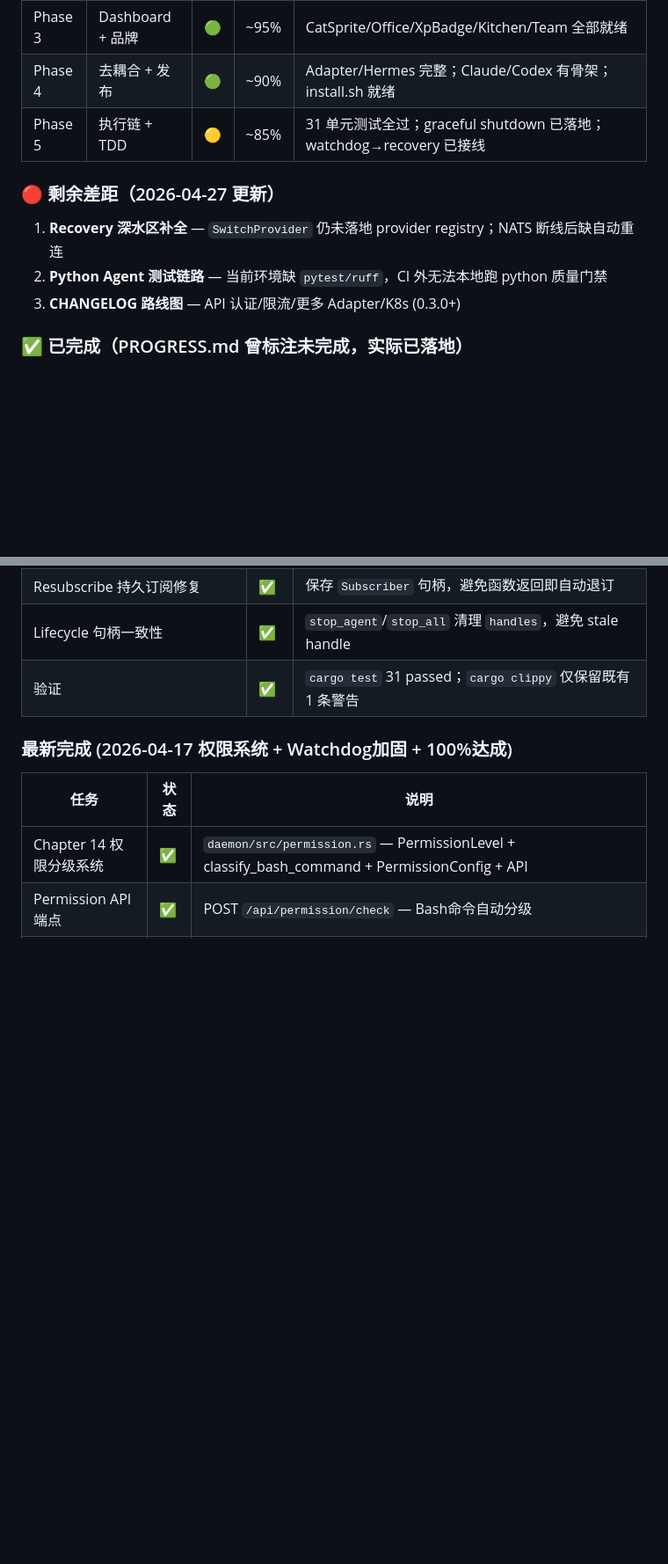
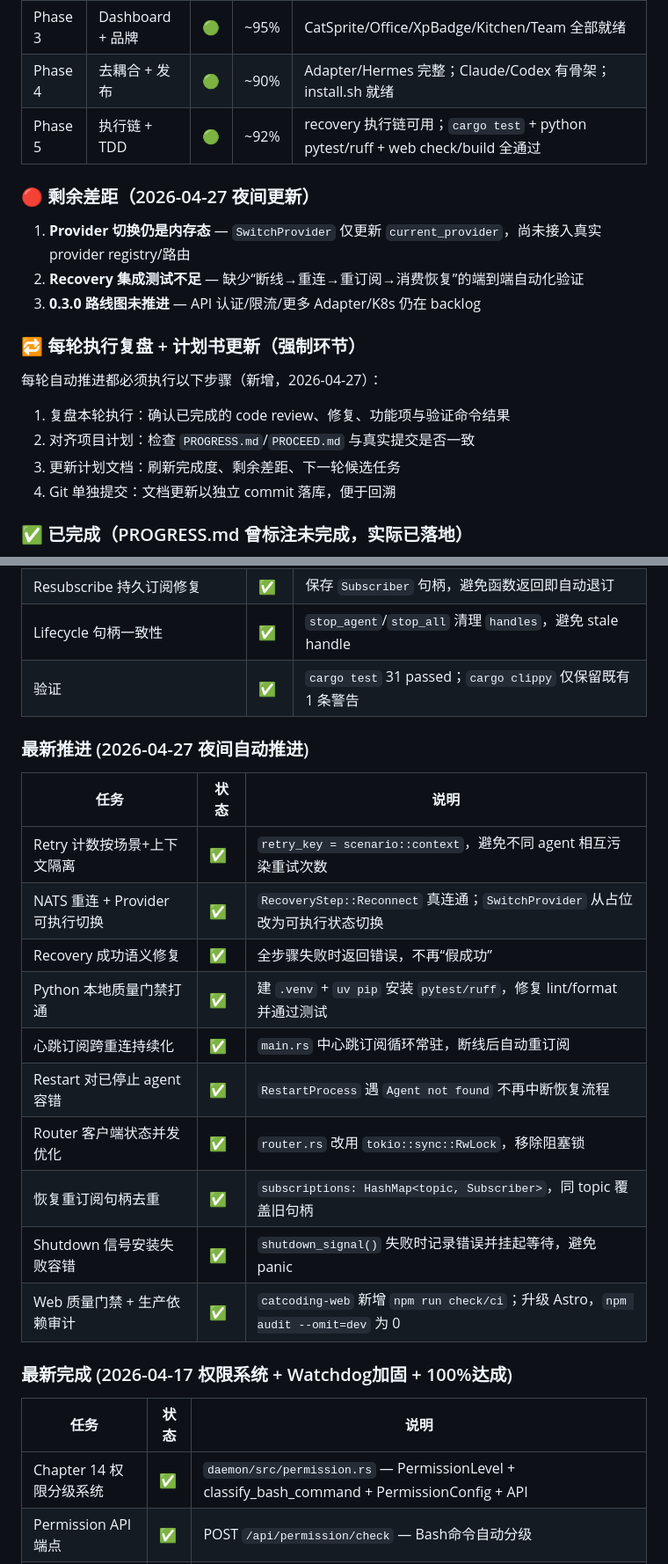
Before and after one commit to zocs/catcoding, a Markdown page: PROGRESS.md, 2 parts joined by grey strips. Shown at 88% size. Rendered like a GitHub page; blank space fills up the shorter version.

Commit message:
chore(progress): refresh status and enforce review-update loop

```diff
--- a/PROGRESS.md
+++ b/PROGRESS.md
@@ -29,13 +29,21 @@
 | Phase 2 | 多 Agent 协作 + 自进化系统 | 🟢 | ~80% | XP 已接线(api/mod.rs hook)；Agent 为 scaffold 模式(写真实文件) |
 | Phase 3 | Dashboard + 品牌 | 🟢 | ~95% | CatSprite/Office/XpBadge/Kitchen/Team 全部就绪 |
 | Phase 4 | 去耦合 + 发布 | 🟢 | ~90% | Adapter/Hermes 完整；Claude/Codex 有骨架；install.sh 就绪 |
-| Phase 5 | 执行链 + TDD | 🟡 | ~85% | 31 单元测试全过；graceful shutdown 已落地；watchdog→recovery 已接线 |
+| Phase 5 | 执行链 + TDD | 🟢 | ~92% | recovery 执行链可用；`cargo test` + python pytest/ruff + web check/build 全通过 |
 
-### 🔴 剩余差距（2026-04-27 更新）
+### 🔴 剩余差距（2026-04-27 夜间更新）
 
-1. **Recovery 深水区补全** — `SwitchProvider` 仍未落地 provider registry；NATS 断线后缺自动重连
-2. **Python Agent 测试链路** — 当前环境缺 `pytest/ruff`，CI 外无法本地跑 python 质量门禁
-3. **CHANGELOG 路线图** — API 认证/限流/更多 Adapter/K8s (0.3.0+)
+1. **Provider 切换仍是内存态** — `SwitchProvider` 仅更新 `current_provider`，尚未接入真实 provider registry/路由
+2. **Recovery 集成测试不足** — 缺少“断线→重连→重订阅→消费恢复”的端到端自动化验证
+3. **0.3.0 路线图未推进** — API 认证/限流/更多 Adapter/K8s 仍在 backlog
+
+### 🔁 每轮执行复盘 + 计划书更新（强制环节）
+
+每轮自动推进都必须执行以下步骤（新增，2026-04-27）：
+1. 复盘本轮执行：确认已完成的 code review、修复、功能项与验证命令结果
+2. 对齐项目计划：检查 `PROGRESS.md`/`PROCEED.md` 与真实提交是否一致
+3. 更新计划文档：刷新完成度、剩余差距、下一轮候选任务
+4. Git 单独提交：文档更新以独立 commit 落库，便于回溯
 
 ### ✅ 已完成（PROGRESS.md 曾标注未完成，实际已落地）
 
@@ -89,6 +97,21 @@ Claude Code 对整个项目做了一次全面 Code Review（发现 20+ 问题）
 | Resubscribe 持久订阅修复 | ✅ | 保存 `Subscriber` 句柄，避免函数返回即自动退订 |
 | Lifecycle 句柄一致性 | ✅ | `stop_agent`/`stop_all` 清理 `handles`，避免 stale handle |
 | 验证 | ✅ | `cargo test` 31 passed；`cargo clippy` 仅保留既有 1 条警告 |
+
+### 最新推进 (2026-04-27 夜间自动推进)
+
+| 任务 | 状态 | 说明 |
+|------|------|------|
+| Retry 计数按场景+上下文隔离 | ✅ | `retry_key = scenario::context`，避免不同 agent 相互污染重试次数 |
+| NATS 重连 + Provider 可执行切换 | ✅ | `RecoveryStep::Reconnect` 真连通；`SwitchProvider` 从占位改为可执行状态切换 |
+| Recovery 成功语义修复 | ✅ | 全步骤失败时返回错误，不再“假成功” |
+| Python 本地质量门禁打通 | ✅ | 建 `.venv` + `uv pip` 安装 `pytest/ruff`，修复 lint/format 并通过测试 |
+| 心跳订阅跨重连持续化 | ✅ | `main.rs` 中心跳订阅循环常驻，断线后自动重订阅 |
+| Restart 对已停止 agent 容错 | ✅ | `RestartProcess` 遇 `Agent not found` 不再中断恢复流程 |
+| Router 客户端状态并发优化 | ✅ | `router.rs` 改用 `tokio::sync::RwLock`，移除阻塞锁 |
+| 恢复重订阅句柄去重 | ✅ | `subscriptions: HashMap<topic, Subscriber>`，同 topic 覆盖旧句柄 |
+| Shutdown 信号安装失败容错 | ✅ | `shutdown_signal()` 失败时记录错误并挂起等待，避免 panic |
+| Web 质量门禁 + 生产依赖审计 | ✅ | `catcoding-web` 新增 `npm run check/ci`；升级 Astro，`npm audit --omit=dev` 为 0 |
 
 ### 最新完成 (2026-04-17 权限系统 + Watchdog加固 + 100%达成)
 
```
Also changed, not shown: other parts of PROGRESS.md (+2 -2 lines).
